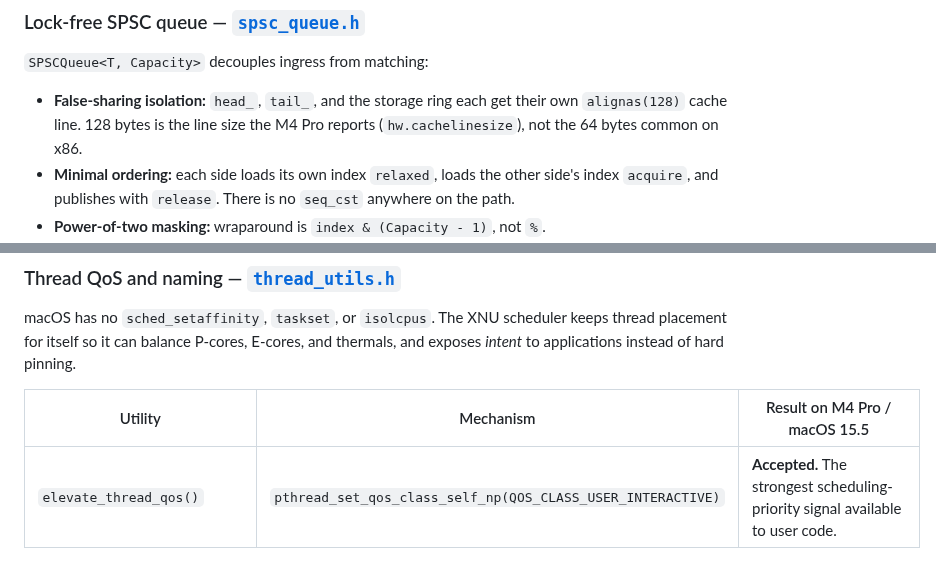
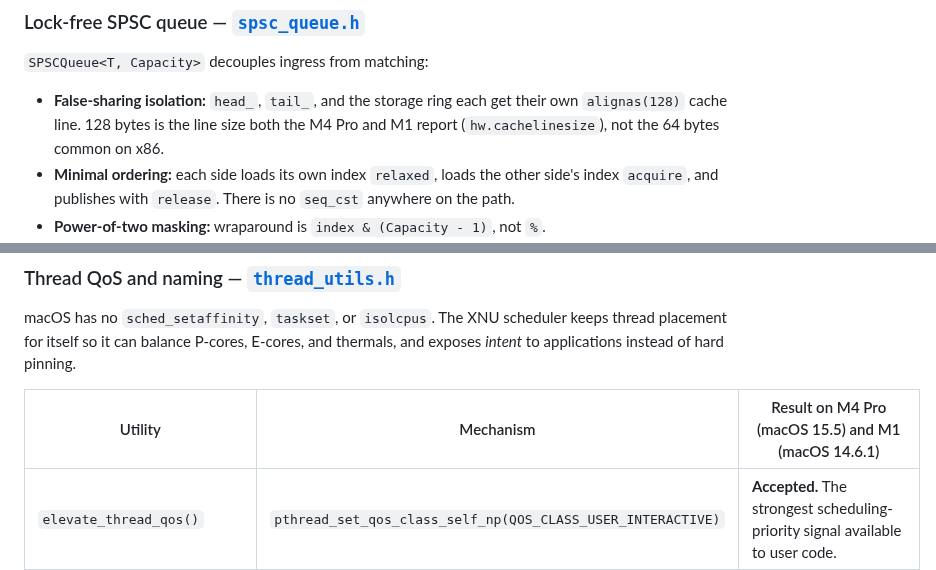
Before and after one commit to Tantrayoga/chronos-ml, a Markdown page: README.md, 2 parts joined by grey strips. GitHub-like rendering.

```diff
--- a/README.md
+++ b/README.md
@@ -57,7 +57,7 @@ Each `PriceLevel` keeps an incrementally maintained `resting_qty`, updated on ev
 
 `SPSCQueue<T, Capacity>` decouples ingress from matching:
 
-- **False-sharing isolation:** `head_`, `tail_`, and the storage ring each get their own `alignas(128)` cache line. 128 bytes is the line size the M4 Pro reports (`hw.cachelinesize`), not the 64 bytes common on x86.
+- **False-sharing isolation:** `head_`, `tail_`, and the storage ring each get their own `alignas(128)` cache line. 128 bytes is the line size both the M4 Pro and M1 report (`hw.cachelinesize`), not the 64 bytes common on x86.
 - **Minimal ordering:** each side loads its own index `relaxed`, loads the other side's index `acquire`, and publishes with `release`. There is no `seq_cst` anywhere on the path.
 - **Power-of-two masking:** wraparound is `index & (Capacity - 1)`, not `%`.
 - **Zero-copy consume:** `front()` / `pop_front()` let the matcher decode a packet in place inside the ring slot.
@@ -80,7 +80,7 @@ Verified by a two-thread stress test that moves 1,000,000 sequenced items with z
 
 macOS has no `sched_setaffinity`, `taskset`, or `isolcpus`. The XNU scheduler keeps thread placement for itself so it can balance P-cores, E-cores, and thermals, and exposes *intent* to applications instead of hard pinning.
 
-| Utility | Mechanism | Result on M4 Pro / macOS 15.5 |
+| Utility | Mechanism | Result on M4 Pro (macOS 15.5) and M1 (macOS 14.6.1) |
 |---|---|---|
 | `elevate_thread_qos()` | `pthread_set_qos_class_self_np(QOS_CLASS_USER_INTERACTIVE)` | **Accepted.** The strongest scheduling-priority signal available to user code. |
 | `set_thread_name()` | `pthread_setname_np` (calling thread only on macOS) | **Accepted.** Threads appear as `chronos-ingress` / `chronos-matcher` in Instruments and lldb. |
```
Also changed, not shown: other parts of README.md (+38 -18 lines), docs/latency_histogram.png, docs/replay_demo_m1.gif (added).
